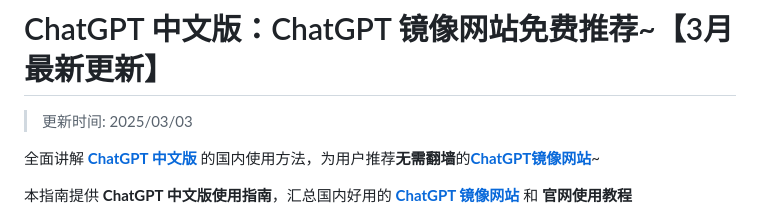
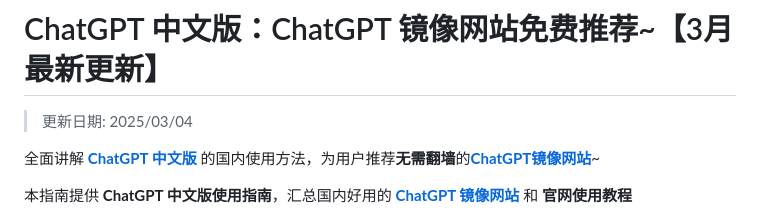
Before and after one commit to china-chatgpt/ChatGPT_Chinese, a Markdown page: README.md, the part around the change. GitHub-like rendering.

```diff
--- a/README.md
+++ b/README.md
@@ -1,6 +1,6 @@
 # ChatGPT 中文版：ChatGPT 镜像网站免费推荐~【3月最新更新】
 
->更新时间: 2025/03/03
+>更新日期: 2025/03/04
 
 全面讲解 [**ChatGPT 中文版**](https://chat.yixiaai.com) 的国内使用方法，为用户推荐**无需翻墙**的[**ChatGPT镜像网站**](https://www.yixiaai.com)~
 
```
